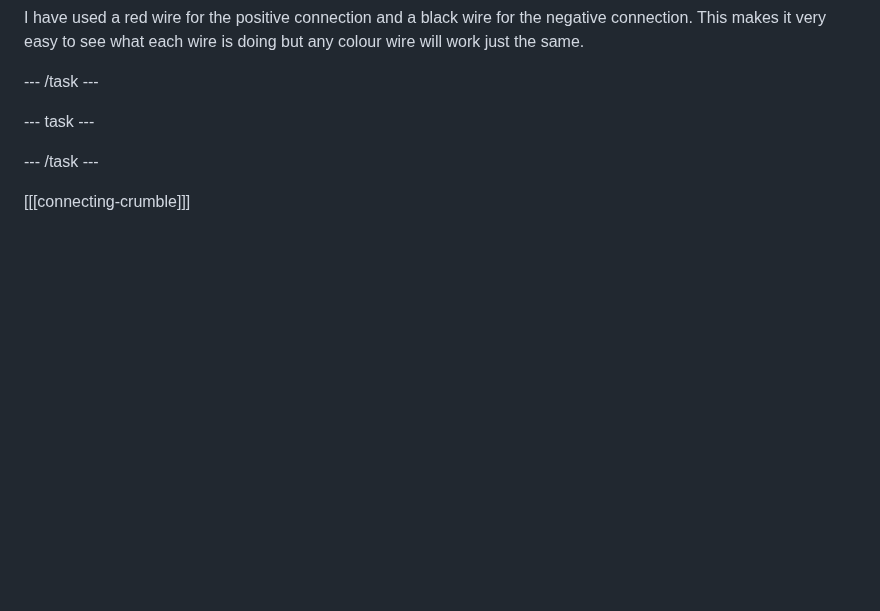
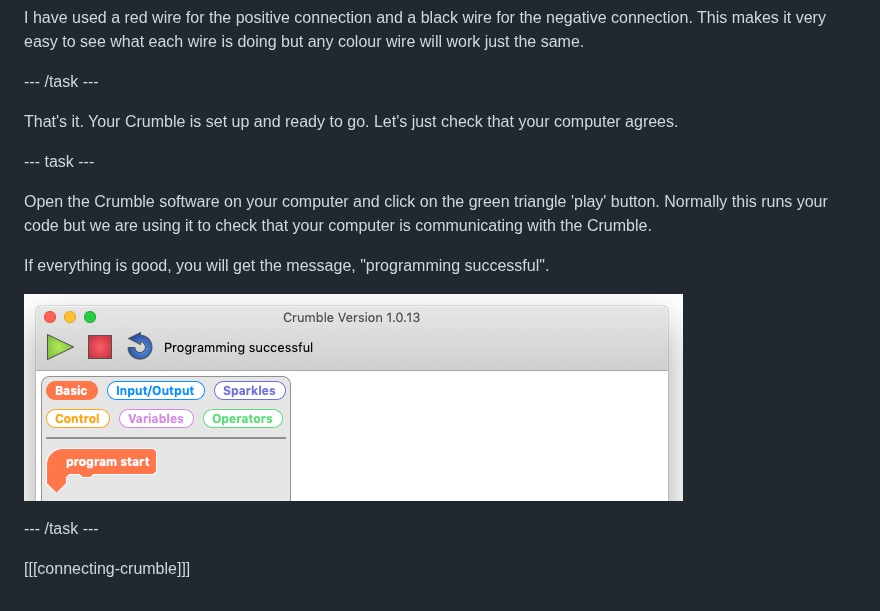
Before and after one commit to raspberrypilearning/getting-started-crumble, a Markdown page: en/step_2.md, the part around the change. Drawn GitHub-style; pictures changed too: en/images/progsuccess.jpg (added); blank space fills up the shorter version.

Commit message:
more step 2

```diff
--- a/en/step_2.md
+++ b/en/step_2.md
@@ -37,11 +37,15 @@ I have used a red wire for the positive connection and a black wire for the nega
 
 --- /task ---
 
-
+That's it. Your Crumble is set up and ready to go. Let's just check that your computer agrees.
 
 --- task ---
 
+Open the Crumble software on your computer and click on the green triangle 'play' button. Normally this runs your code but we are using it to check that your computer is communicating with the Crumble.
 
+If everything is good, you will get the message, "programming successful".
+
+![Crumble successfully connected message](images/progsuccess.jpg)
 
 --- /task ---
 
```
